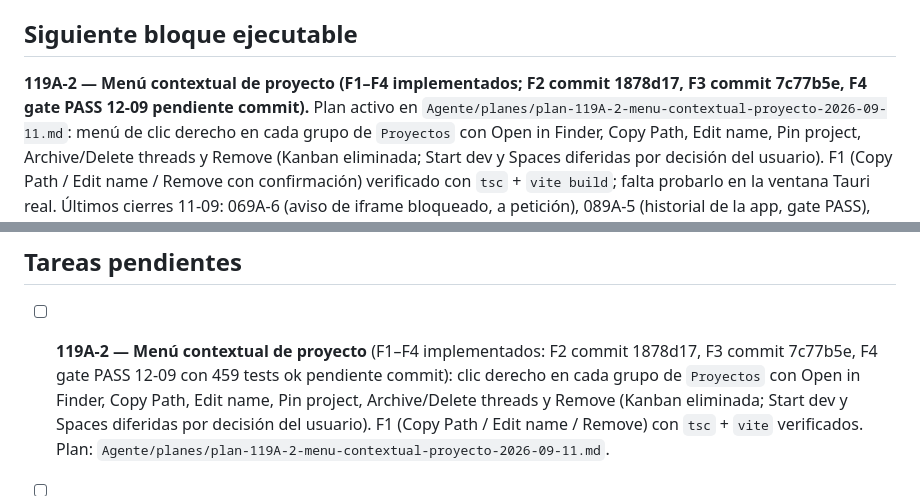
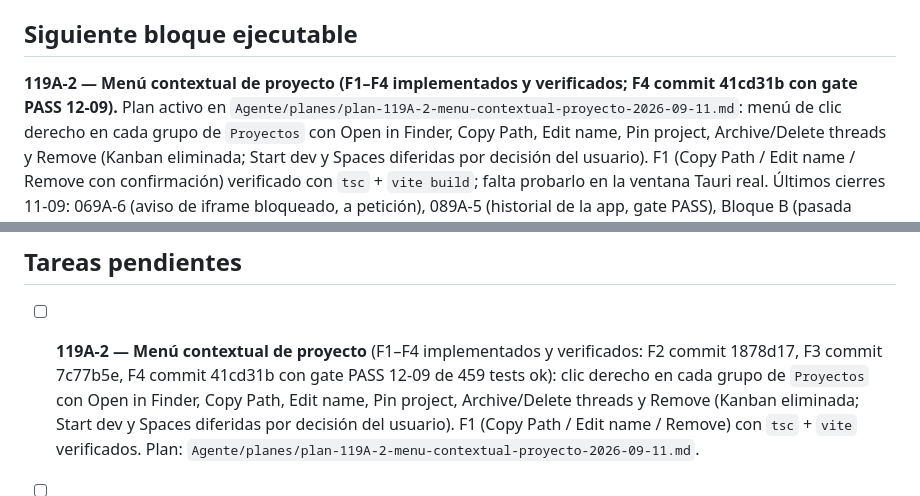
Before and after one commit to 1ndoryu/glory-harness, a Markdown page: roadmap.md, 2 parts joined by grey strips. Rendered like a GitHub page.

Commit message:
119A-2: roadmap refleja F4 cerrado (commit 41cd31b, gate PASS 459 tests)

```diff
--- a/roadmap.md
+++ b/roadmap.md
@@ -15,8 +15,8 @@
 
 ## Siguiente bloque ejecutable
 
-**119A-2 — Menú contextual de proyecto (F1–F4 implementados; F2 commit
-1878d17, F3 commit 7c77b5e, F4 gate PASS 12-09 pendiente commit).** Plan activo en
+**119A-2 — Menú contextual de proyecto (F1–F4 implementados y verificados;
+F4 commit 41cd31b con gate PASS 12-09).** Plan activo en
 `Agente/planes/plan-119A-2-menu-contextual-proyecto-2026-09-11.md`:
 menú de clic derecho en cada grupo de `Proyectos` con Open in Finder,
 Copy Path, Edit name, Pin project, Archive/Delete threads y Remove
@@ -57,9 +57,9 @@ F1 (Copy Path / Edit name / Remove con confirmación) verificado con
 
 ## Tareas pendientes
 
-- [ ] **119A-2 — Menú contextual de proyecto** (F1–F4 implementados:
-      F2 commit 1878d17, F3 commit 7c77b5e, F4 gate PASS 12-09 con 459 tests
-      ok pendiente commit):
+- [ ] **119A-2 — Menú contextual de proyecto** (F1–F4 implementados y
+      verificados: F2 commit 1878d17, F3 commit 7c77b5e, F4 commit 41cd31b
+      con gate PASS 12-09 de 459 tests ok):
       clic derecho en cada grupo de `Proyectos` con Open in Finder, Copy
       Path, Edit name, Pin project, Archive/Delete threads y Remove
       (Kanban eliminada; Start dev y Spaces diferidas por decisión del
```
